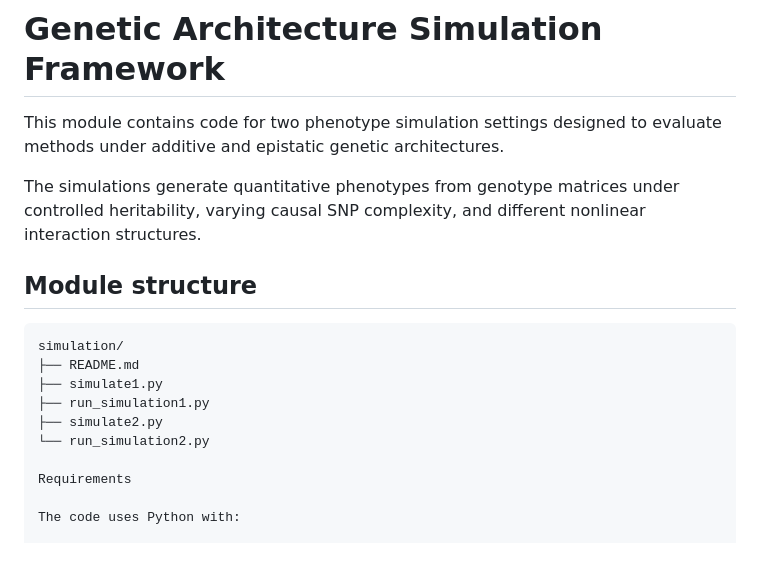
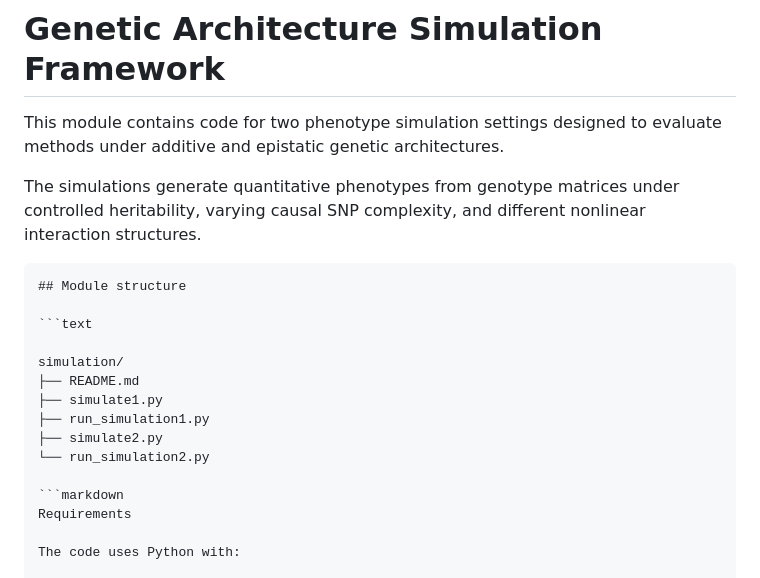
Before and after one commit to Saranya-purdue/epistasis-prioritization-pipeline, a Markdown page: simulation/README.md, the part around the change. Drawn GitHub-style.

````diff
--- a/simulation/README.md
+++ b/simulation/README.md
@@ -4,9 +4,11 @@ This module contains code for two phenotype simulation settings designed to eval
 
 The simulations generate quantitative phenotypes from genotype matrices under controlled heritability, varying causal SNP complexity, and different nonlinear interaction structures.
 
+```markdown
 ## Module structure
 
 ```text
+
 simulation/
 ├── README.md
 ├── simulate1.py
@@ -14,6 +16,7 @@ simulation/
 ├── simulate2.py
 └── run_simulation2.py
 
+```markdown
 Requirements
 
 The code uses Python with:
````
